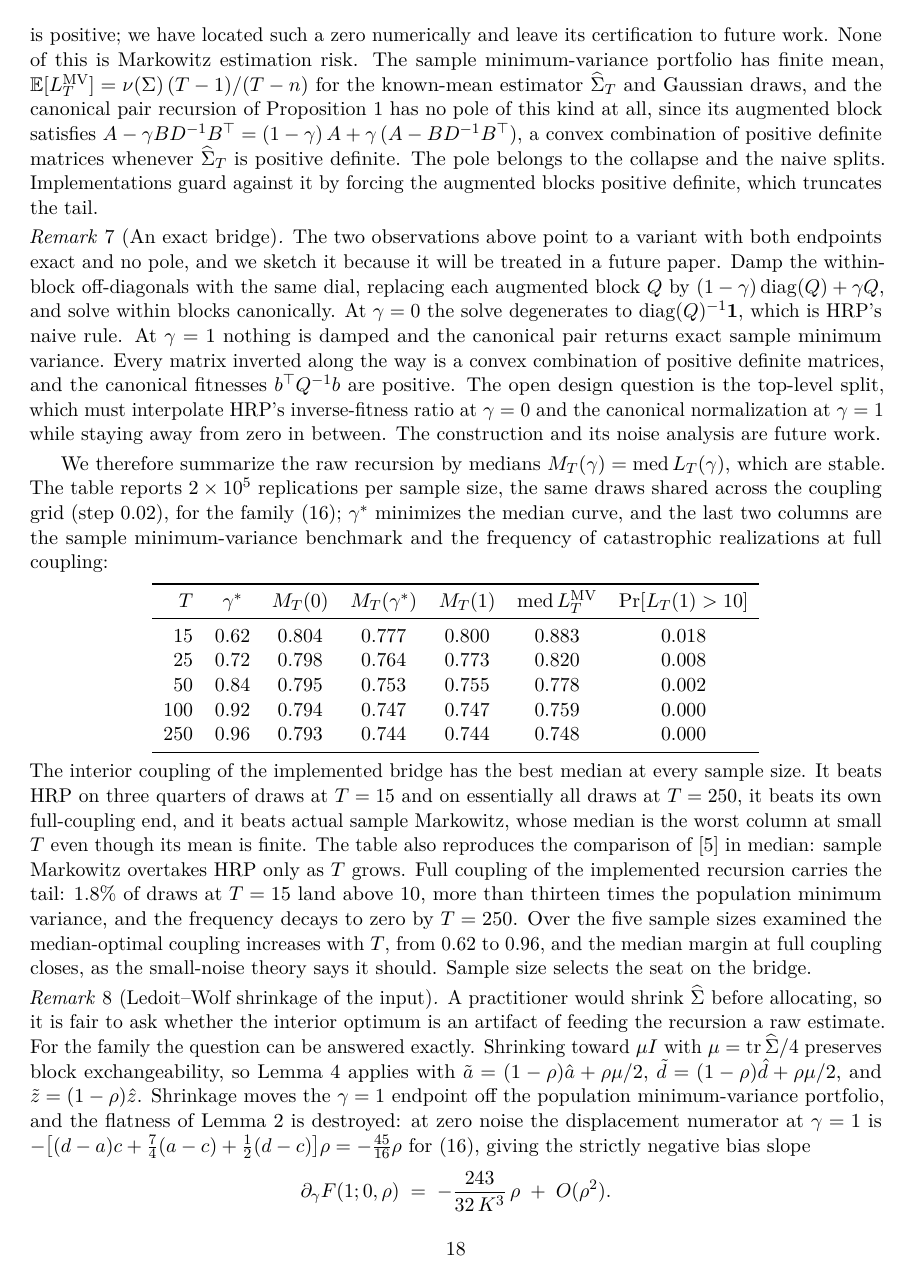
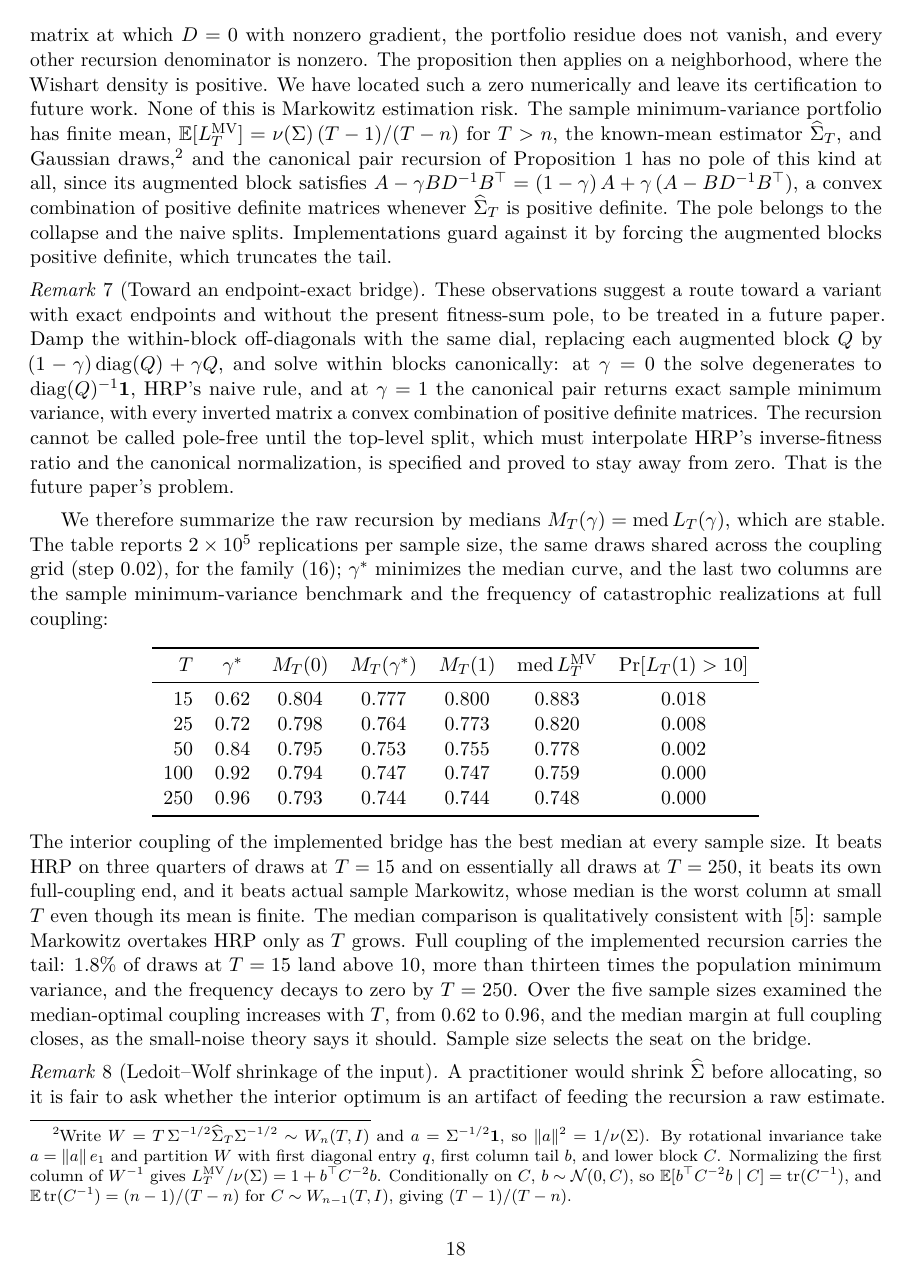
Before and after one commit to microprediction/schur, a LaTeX paper (paper/neither-end-of-the-bridge.tex): page 18 of 23. Compiled offline with pdfLaTeX.

Commit message:
Round-3 referee edits: abstract scoping, dof footnote, sharpened proofs
- Abstract: 'Under the stated endpoint conditions...' and 'The interior
  mechanism persists under whole-matrix noise...' replace the two
  overbroad sentences.
- Markowitz mean formula: T > n condition plus the partitioned-Wishart
  derivation as a footnote (rotational invariance, E tr C^{-1}).
- Algebraic-subset argument spelled out: cleared denominators, nonzero
  polynomial numerator at the witness, measure-zero zero set.
- Regular-zero requirements now include that every other recursion
  denominator is nonzero at the witness.
- Remark renamed 'Toward an endpoint-exact bridge', tightened, and
  explicit that pole-freeness awaits the interpolating split.
- 'The exchangeable structure of Lemma 3 suffices'; Antonov comparison
  'qualitatively consistent'; F_T sentence aligned with the later
  logical caution.

Co-Authored-By: Claude Fable 5 <noreply@anthropic.com>

```diff
--- a/paper/neither-end-of-the-bridge.tex
+++ b/paper/neither-end-of-the-bridge.tex
@@ -1485,13 +1490,24 @@ short of a theorem: the proposition needs a deterministic lower bound
 $L_T \ge n_0/D^2$ on the whole small-$|D|$ event, and what the numerics
 show is that the divergence is strongly indicated rather than
 established. A full proof would exhibit a regular zero of the fitness
-sum (an SPD matrix where $D = 0$, the gradient is nonzero, and the
-residue does not vanish) and apply the proposition on a neighborhood,
-where the Wishart density is positive; we have located such a zero
+sum: an SPD matrix at which $D = 0$ with nonzero gradient, the
+portfolio residue does not vanish, and every other recursion
+denominator is nonzero. The proposition then applies on a neighborhood,
+where the Wishart density is positive. We have located such a zero
 numerically and leave its certification to future work. None of this
 is Markowitz estimation risk. The sample minimum-variance portfolio has
-finite mean, $\E[L_T^{\mathrm{MV}}] = \nu(\Sigma)\,(T-1)/(T-n)$ for the
-known-mean estimator $\widehat\Sigma_T$ and Gaussian draws,
+finite mean, $\E[L_T^{\mathrm{MV}}] = \nu(\Sigma)\,(T-1)/(T-n)$ for
+$T > n$, the known-mean estimator $\widehat\Sigma_T$, and Gaussian
+draws,\footnote{Write $W = T\,\Sigma^{-1/2}\widehat\Sigma_T
+\Sigma^{-1/2} \sim W_n(T, I)$ and $a = \Sigma^{-1/2}\mathbf{1}$, so
+$\|a\|^2 = 1/\nu(\Sigma)$. By rotational invariance take
+$a = \|a\|\,e_1$ and partition $W$ with first diagonal entry $q$,
+first column tail $b$, and lower block $C$. Normalizing the first
+column of $W^{-1}$ gives $L_T^{\mathrm{MV}}/\nu(\Sigma) = 1 +
+b^\top C^{-2} b$. Conditionally on $C$, $b \sim \mathcal{N}(0, C)$, so
+$\E[b^\top C^{-2} b \mid C] = \operatorname{tr}(C^{-1})$, and
+$\E\operatorname{tr}(C^{-1}) = (n-1)/(T-n)$ for
+$C \sim W_{n-1}(T, I)$, giving $(T-1)/(T-n)$.}
 and the canonical pair recursion of Proposition~\ref{prop:minvar} has no
 pole of this kind at all, since its augmented block satisfies
 $A - \gamma B D^{-1} B^\top = (1-\gamma)\,A + \gamma\,(A - BD^{-1}B^\top)$,
@@ -1500,22 +1516,20 @@ $\widehat\Sigma_T$ is positive definite. The pole belongs to the collapse
 and the naive splits. Implementations guard against it by forcing the
 augmented blocks positive definite, which truncates the tail.
 
-\begin{remark}[An exact bridge]
+\begin{remark}[Toward an endpoint-exact bridge]
 \label{rem:exactbridge}
-The two observations above point to a variant with both endpoints exact
-and no pole, and we sketch it because it will be treated in a future
+These observations suggest a route toward a variant with exact endpoints
+and without the present fitness-sum pole, to be treated in a future
 paper. Damp the within-block off-diagonals with the same dial, replacing
 each augmented block $Q$ by $(1-\gamma)\operatorname{diag}(Q) + \gamma Q$,
-and solve within blocks canonically. At $\gamma = 0$ the solve
-degenerates to $\operatorname{diag}(Q)^{-1}\mathbf{1}$, which is HRP's
-naive rule. At $\gamma = 1$ nothing is damped and the canonical pair
-returns exact sample minimum variance. Every matrix inverted along the
-way is a convex combination of positive definite matrices, and the
-canonical fitnesses $b^\top Q^{-1} b$ are positive. The open design
-question is the top-level split, which must interpolate HRP's
-inverse-fitness ratio at $\gamma = 0$ and the canonical normalization at
-$\gamma = 1$ while staying away from zero in between. The construction
-and its noise analysis are future work.
+and solve within blocks canonically: at $\gamma = 0$ the solve
+degenerates to $\operatorname{diag}(Q)^{-1}\mathbf{1}$, HRP's naive
+rule, and at $\gamma = 1$ the canonical pair returns exact sample
+minimum variance, with every inverted matrix a convex combination of
+positive definite matrices. The recursion cannot be called pole-free
+until the top-level split, which must interpolate HRP's inverse-fitness
+ratio and the canonical normalization, is specified and proved to stay
+away from zero. That is the future paper's problem.
 \end{remark}
 
 We therefore summarize the raw recursion by medians
@@ -1543,8 +1557,8 @@ The interior coupling of the implemented bridge has the best median at
 every sample size. It beats HRP on three quarters of draws at $T = 15$
 and on essentially all draws at $T = 250$, it beats its own full-coupling
 end, and it beats actual sample Markowitz, whose median is the worst
-column at small $T$ even though its mean is finite. The table also
-reproduces the comparison of \cite{antonov2025} in median: sample
+column at small $T$ even though its mean is finite. The median
+comparison is qualitatively consistent with \cite{antonov2025}: sample
 Markowitz overtakes HRP only as $T$ grows. Full coupling of the
 implemented recursion carries the tail: $1.8\%$ of draws at $T = 15$
 land above $10$, more than thirteen times the population minimum
```
Also changed, not shown: docs/neither-end-of-the-bridge.pdf, paper/neither-end-of-the-bridge.tex (33 more changed lines).
